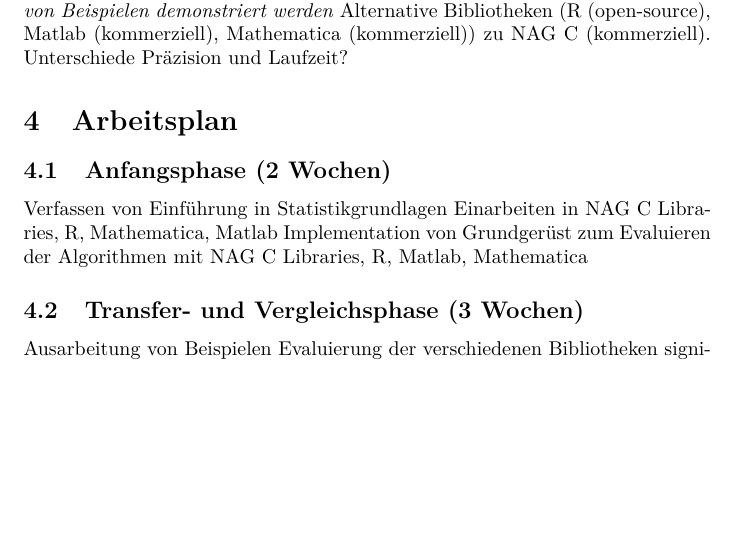
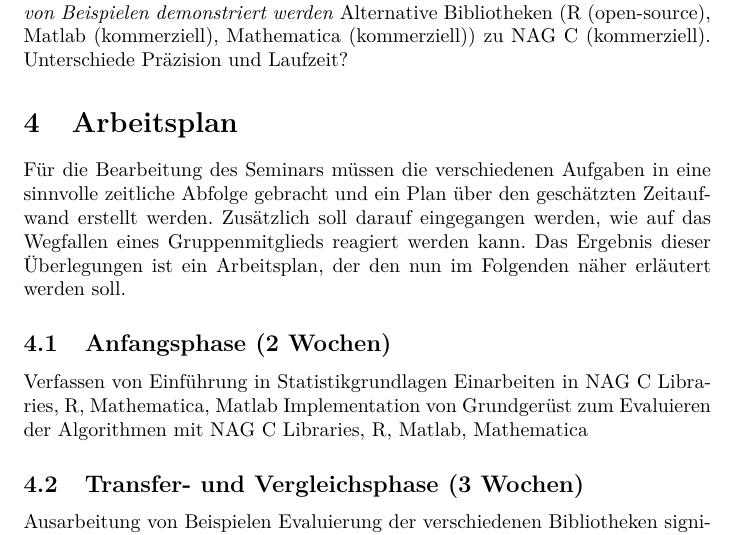
Before and after one commit to muued/seminar-nb, a LaTeX document (ausarbeitung/report.tex): part of page 3 of 3, cut so that both start at the same text, the shorter picture padded with empty space. Compiled offline with LaTeX, dvips and Ghostscript.

Commit message:
Arbeitsplan Einführung

```diff
--- a/ausarbeitung/report.tex
+++ b/ausarbeitung/report.tex
@@ -80,6 +80,9 @@ Alternative Bibliotheken (R (open-source), Matlab (kommerziell), Mathematica (ko
 Unterschiede Präzision und Laufzeit?
 
 \section{Arbeitsplan}
+Für die Bearbeitung des Seminars müssen die verschiedenen Aufgaben in eine sinnvolle zeitliche Abfolge gebracht und ein Plan über den geschätzten Zeitaufwand erstellt werden.
+Zusätzlich soll darauf eingegangen werden, wie auf das Wegfallen eines Gruppenmitglieds reagiert werden kann.
+Das Ergebnis dieser Überlegungen ist ein Arbeitsplan, der den nun im Folgenden näher erläutert werden soll.
 % 6 Wochen
 \subsection{Anfangsphase (2 Wochen)}
 Verfassen von Einführung in Statistikgrundlagen
```
